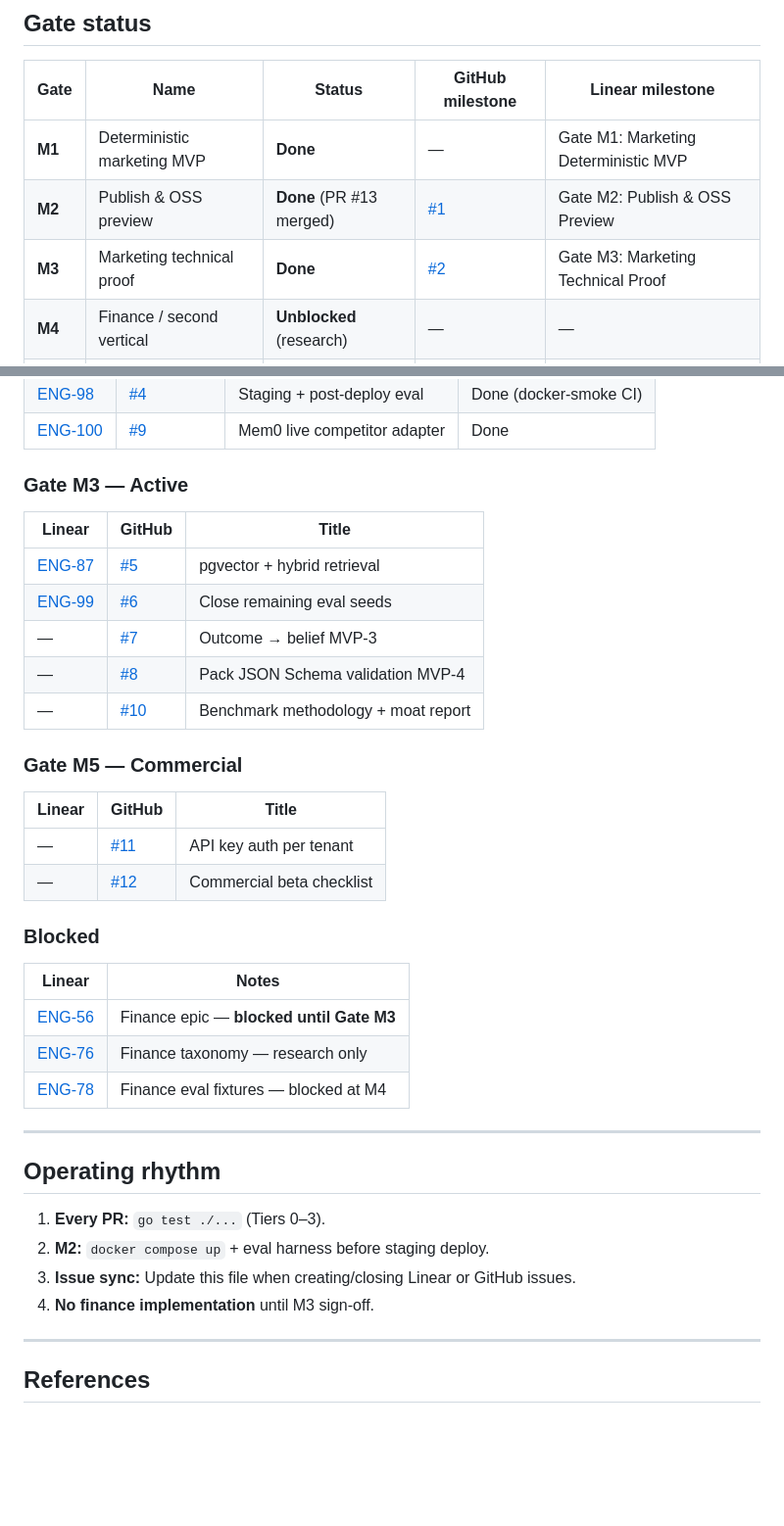
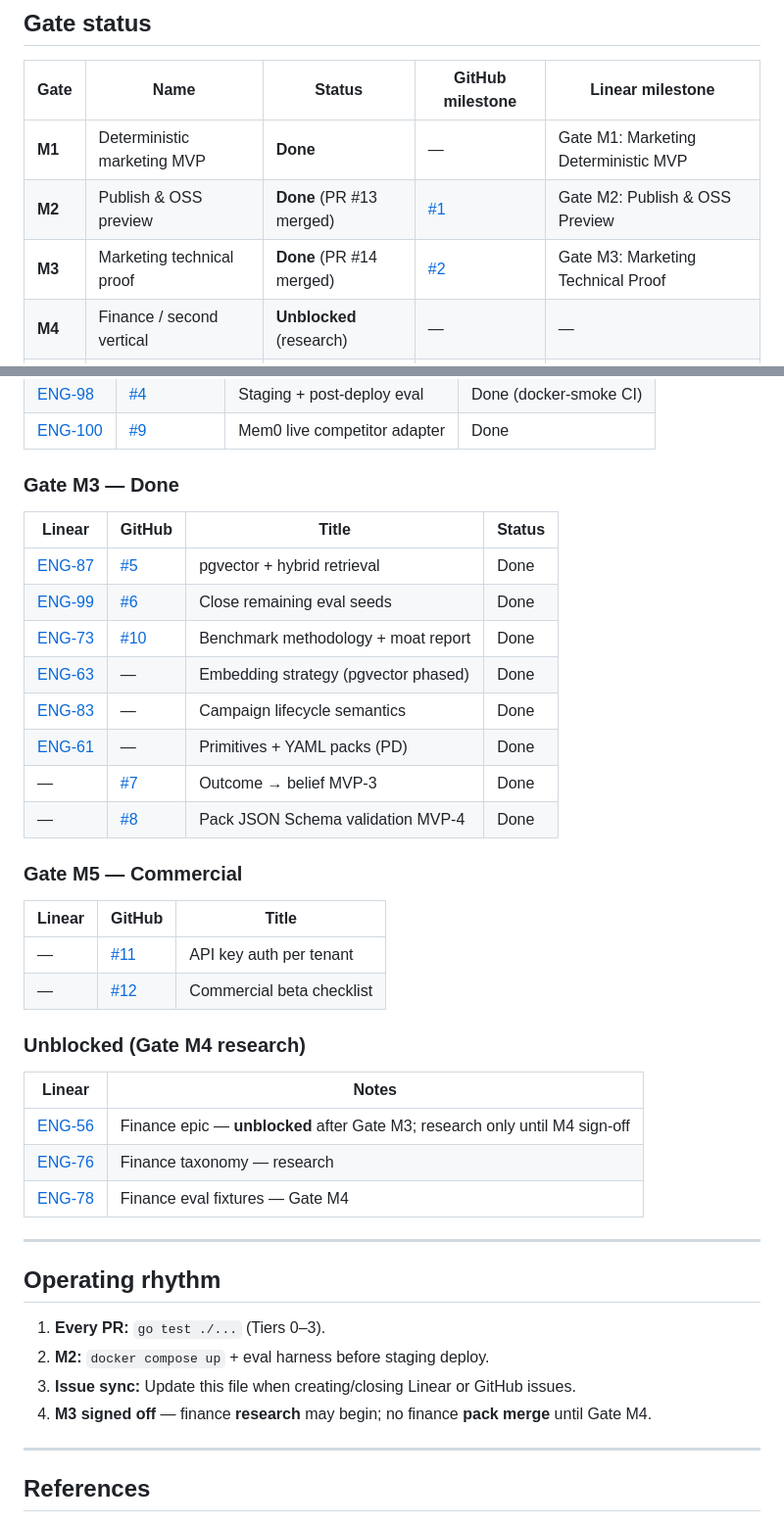
Before and after one commit to tryvinci/brainy, a Markdown page: docs/vertical/execution-plan.md, 2 parts joined by grey strips. Shown at 98% size. Rendered like a GitHub page; blank space fills up the shorter version.

Commit message:
Sync execution plan: Gate M3 closed, finance research unblocked.

```diff
--- a/docs/vertical/execution-plan.md
+++ b/docs/vertical/execution-plan.md
@@ -14,7 +14,7 @@
 | --- | --- | --- | --- | --- |
 | **M1** | Deterministic marketing MVP | **Done** | — | Gate M1: Marketing Deterministic MVP |
 | **M2** | Publish & OSS preview | **Done** (PR #13 merged) | [#1](https://github.com/tryvinci/brainy/milestone/1) | Gate M2: Publish & OSS Preview |
-| **M3** | Marketing technical proof | **Done** | [#2](https://github.com/tryvinci/brainy/milestone/2) | Gate M3: Marketing Technical Proof |
+| **M3** | Marketing technical proof | **Done** (PR #14 merged) | [#2](https://github.com/tryvinci/brainy/milestone/2) | Gate M3: Marketing Technical Proof |
 | **M4** | Finance / second vertical | **Unblocked** (research) | — | — |
 | **M5** | Commercial API beta | Open | [#3](https://github.com/tryvinci/brainy/milestone/3) | Gate M5: Commercial API Beta |
 
@@ -46,15 +46,18 @@
 | [ENG-98](https://linear.app/engramhq/issue/ENG-98) | [#4](https://github.com/tryvinci/brainy/issues/4) | Staging + post-deploy eval | Done (docker-smoke CI) |
 | [ENG-100](https://linear.app/engramhq/issue/ENG-100) | [#9](https://github.com/tryvinci/brainy/issues/9) | Mem0 live competitor adapter | Done |
 
-### Gate M3 — Active
+### Gate M3 — Done
 
-| Linear | GitHub | Title |
-| --- | --- | --- |
-| [ENG-87](https://linear.app/engramhq/issue/ENG-87) | [#5](https://github.com/tryvinci/brainy/issues/5) | pgvector + hybrid retrieval |
-| [ENG-99](https://linear.app/engramhq/issue/ENG-99) | [#6](https://github.com/tryvinci/brainy/issues/6) | Close remaining eval seeds |
-| — | [#7](https://github.com/tryvinci/brainy/issues/7) | Outcome → belief MVP-3 |
-| — | [#8](https://github.com/tryvinci/brainy/issues/8) | Pack JSON Schema validation MVP-4 |
-| — | [#10](https://github.com/tryvinci/brainy/issues/10) | Benchmark methodology + moat report |
+| Linear | GitHub | Title | Status |
+| --- | --- | --- | --- |
+| [ENG-87](https://linear.app/engramhq/issue/ENG-87) | [#5](https://github.com/tryvinci/brainy/issues/5) | pgvector + hybrid retrieval | Done |
+| [ENG-99](https://linear.app/engramhq/issue/ENG-99) | [#6](https://github.com/tryvinci/brainy/issues/6) | Close remaining eval seeds | Done |
+| [ENG-73](https://linear.app/engramhq/issue/ENG-73) | [#10](https://github.com/tryvinci/brainy/issues/10) | Benchmark methodology + moat report | Done |
+| [ENG-63](https://linear.app/engramhq/issue/ENG-63) | — | Embedding strategy (pgvector phased) | Done |
+| [ENG-83](https://linear.app/engramhq/issue/ENG-83) | — | Campaign lifecycle semantics | Done |
+| [ENG-61](https://linear.app/engramhq/issue/ENG-61) | — | Primitives + YAML packs (PD) | Done |
+| — | [#7](https://github.com/tryvinci/brainy/issues/7) | Outcome → belief MVP-3 | Done |
+| — | [#8](https://github.com/tryvinci/brainy/issues/8) | Pack JSON Schema validation MVP-4 | Done |
 
 ### Gate M5 — Commercial
 
@@ -63,13 +66,13 @@
 | — | [#11](https://github.com/tryvinci/brainy/issues/11) | API key auth per tenant |
 | — | [#12](https://github.com/tryvinci/brainy/issues/12) | Commercial beta checklist |
 
-### Blocked
+### Unblocked (Gate M4 research)
 
 | Linear | Notes |
 | --- | --- |
-| [ENG-56](https://linear.app/engramhq/issue/ENG-56) | Finance epic — **blocked until Gate M3** |
-| [ENG-76](https://linear.app/engramhq/issue/ENG-76) | Finance taxonomy — research only |
-| [ENG-78](https://linear.app/engramhq/issue/ENG-78) | Finance eval fixtures — blocked at M4 |
+| [ENG-56](https://linear.app/engramhq/issue/ENG-56) | Finance epic — **unblocked** after Gate M3; research only until M4 sign-off |
+| [ENG-76](https://linear.app/engramhq/issue/ENG-76) | Finance taxonomy — research |
+| [ENG-78](https://linear.app/engramhq/issue/ENG-78) | Finance eval fixtures — Gate M4 |
 
 ---
 
@@ -78,7 +81,7 @@
 1. **Every PR:** `go test ./...` (Tiers 0–3).
 2. **M2:** `docker compose up` + eval harness before staging deploy.
 3. **Issue sync:** Update this file when creating/closing Linear or GitHub issues.
-4. **No finance implementation** until M3 sign-off.
+4. **M3 signed off** — finance **research** may begin; no finance **pack merge** until Gate M4.
 
 ---
 
```
Also changed, not shown: other parts of docs/vertical/execution-plan.md (+1 -1 lines).
